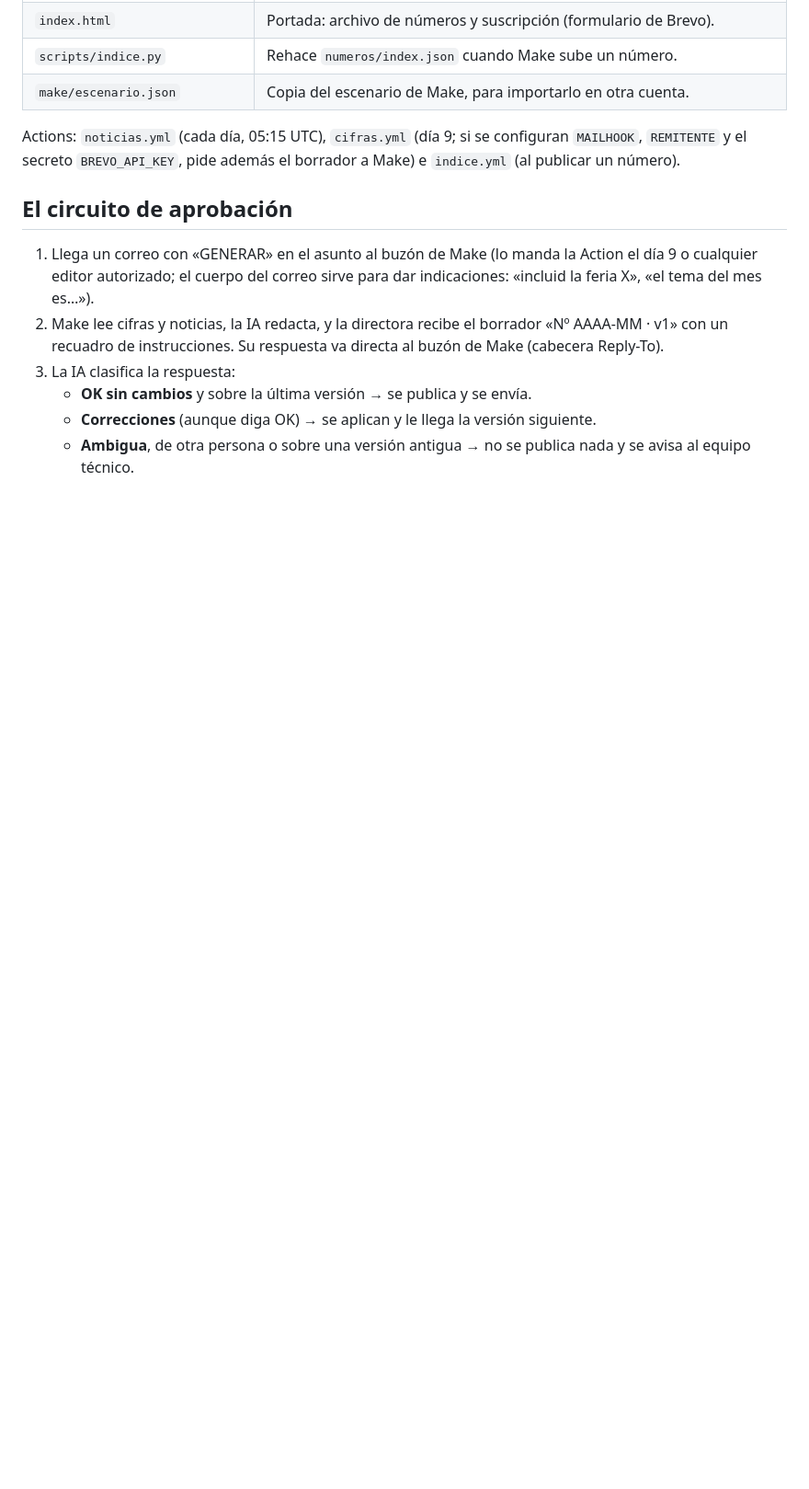
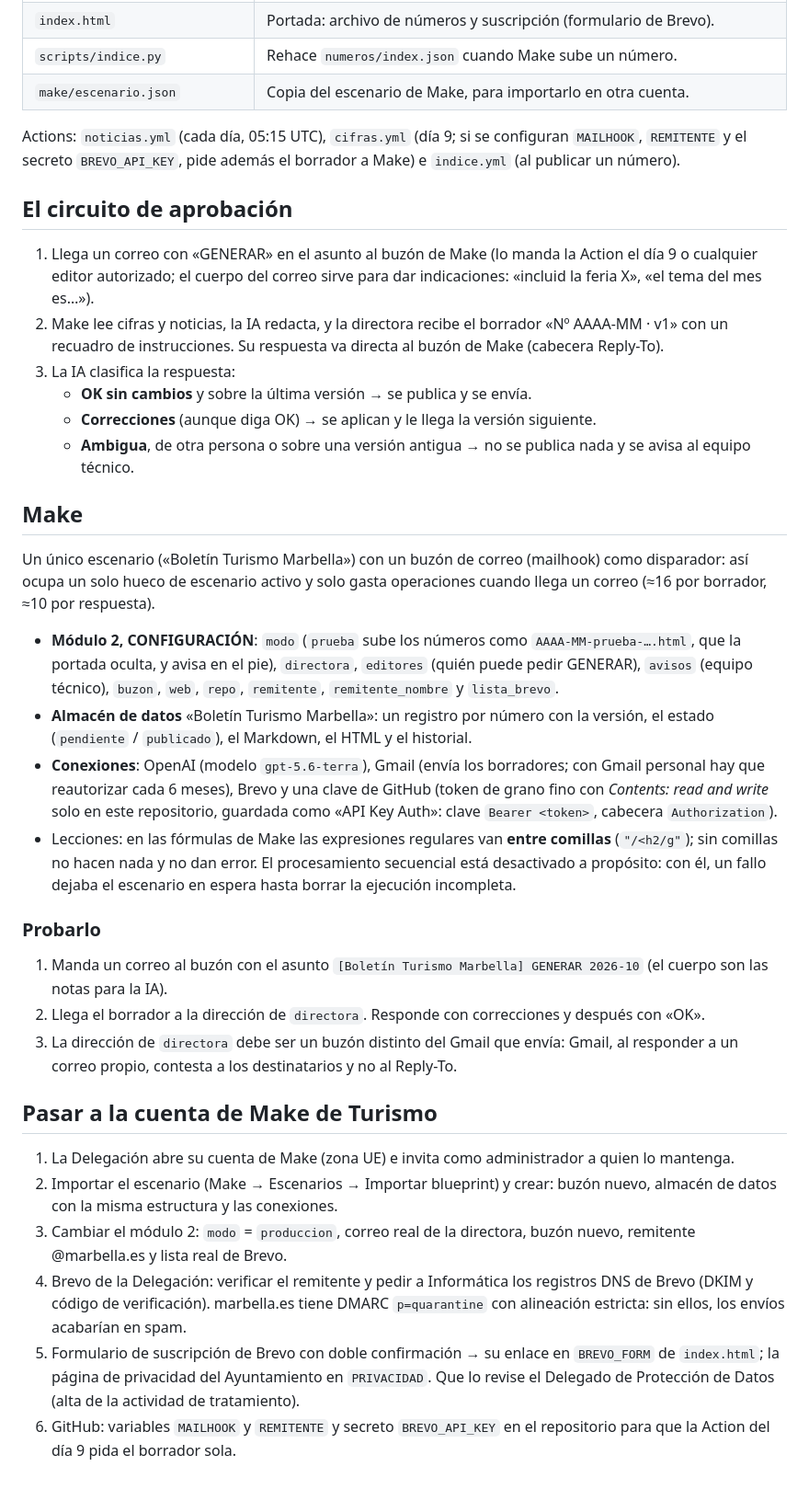
Before and after one commit to JoseHino/boletin-turismo-marbella, a Markdown page: README.md, the part around the change. Shown at 92% size. Rendered like a GitHub page; blank space fills up the shorter version.

Commit message:
README: Make, pruebas y paso a la cuenta de Turismo

```diff
--- a/README.md
+++ b/README.md
@@ -51,3 +51,54 @@ borrador a Make) e `indice.yml` (al publicar un número).
    - **Correcciones** (aunque diga OK) → se aplican y le llega la versión siguiente.
    - **Ambigua**, de otra persona o sobre una versión antigua → no se publica
      nada y se avisa al equipo técnico.
+
+## Make
+
+Un único escenario («Boletín Turismo Marbella») con un buzón de correo
+(mailhook) como disparador: así ocupa un solo hueco de escenario activo y solo
+gasta operaciones cuando llega un correo (≈16 por borrador, ≈10 por respuesta).
+
+- **Módulo 2, CONFIGURACIÓN**: `modo` (`prueba` sube los números como
+  `AAAA-MM-prueba-….html`, que la portada oculta, y avisa en el pie), `directora`,
+  `editores` (quién puede pedir GENERAR), `avisos` (equipo técnico), `buzon`,
+  `web`, `repo`, `remitente`, `remitente_nombre` y `lista_brevo`.
+- **Almacén de datos** «Boletín Turismo Marbella»: un registro por número con la
+  versión, el estado (`pendiente` / `publicado`), el Markdown, el HTML y el historial.
+- **Conexiones**: OpenAI (modelo `gpt-5.6-terra`), Gmail (envía los borradores;
+  con Gmail personal hay que reautorizar cada 6 meses), Brevo y una clave de
+  GitHub (token de grano fino con *Contents: read and write* solo en este
+  repositorio, guardada como «API Key Auth»: clave `Bearer <token>`, cabecera
+  `Authorization`).
+- Lecciones: en las fórmulas de Make las expresiones regulares van **entre
+  comillas** (`"/<h2/g"`); sin comillas no hacen nada y no dan error. El
+  procesamiento secuencial está desactivado a propósito: con él, un fallo
+  dejaba el escenario en espera hasta borrar la ejecución incompleta.
+
+### Probarlo
+
+1. Manda un correo al buzón con el asunto `[Boletín Turismo Marbella] GENERAR 2026-10`
+   (el cuerpo son las notas para la IA).
+2. Llega el borrador a la dirección de `directora`. Responde con correcciones
+   y después con «OK».
+3. La dirección de `directora` debe ser un buzón distinto del Gmail que envía:
+   Gmail, al responder a un correo propio, contesta a los destinatarios y no
+   al Reply-To.
+
+## Pasar a la cuenta de Make de Turismo
+
+1. La Delegación abre su cuenta de Make (zona UE) e invita como administrador
+   a quien lo mantenga.
+2. Importar el escenario (Make → Escenarios → Importar blueprint) y crear:
+   buzón nuevo, almacén de datos con la misma estructura y las conexiones.
+3. Cambiar el módulo 2: `modo` = `produccion`, correo real de la directora,
+   buzón nuevo, remitente @marbella.es y lista real de Brevo.
+4. Brevo de la Delegación: verificar el remitente y pedir a Informática los
+   registros DNS de Brevo (DKIM y código de verificación). marbella.es tiene
+   DMARC `p=quarantine` con alineación estricta: sin ellos, los envíos
+   acabarían en spam.
+5. Formulario de suscripción de Brevo con doble confirmación → su enlace en
+   `BREVO_FORM` de `index.html`; la página de privacidad del Ayuntamiento en
+   `PRIVACIDAD`. Que lo revise el Delegado de Protección de Datos (alta de la
+   actividad de tratamiento).
+6. GitHub: variables `MAILHOOK` y `REMITENTE` y secreto `BREVO_API_KEY` en el
+   repositorio para que la Action del día 9 pida el borrador sola.
```
